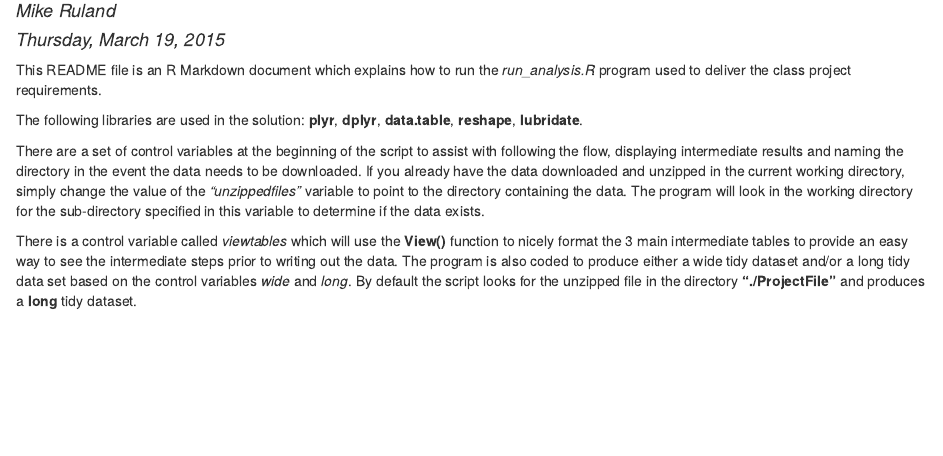
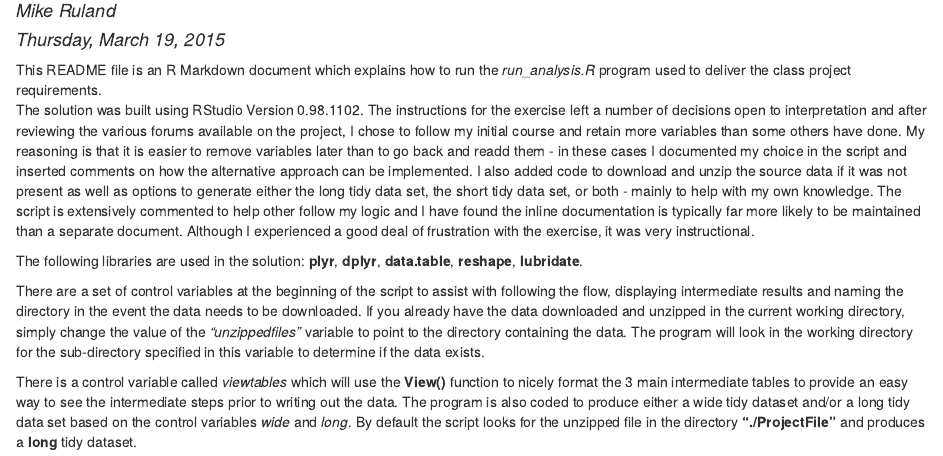
Before and after one commit to mrruland/Data-Cleansing-Class-Project, an R Markdown document (Readme.Rmd): the page in a window 1100 px wide, from 70 px down. The pictures show the output file README.html that the author committed with the source, opened offline.

Commit message:
Added final comments to README.Rmd file
added the first paragraph to summarize my approach.

```diff
--- a/Readme.Rmd
+++ b/Readme.Rmd
@@ -7,6 +7,20 @@ output: html_document
 
 This README file is an R Markdown document which explains how to run the
 *run_analysis.R* program used to deliver the class project requirements.
+The solution was built using RStudio Version 0.98.1102.  The instructions
+for the exercise left a number of decisions open to interpretation and
+after reviewing the various forums available on the project, I chose to
+follow my initial course and retain more variables than some others have
+done.  My reasoning is that it is easier to remove variables later than to
+go back and readd them - in these cases I documented my choice in the script
+and inserted comments on how the alternative approach can be implemented.  I
+also added code to download and unzip the source data if it was not present
+as well as options to generate either the long tidy data set, the short tidy
+data set, or both - mainly to help with my own knowledge.  The script is
+extensively commented to help other follow my logic and I have found the
+inline documentation is typically far more likely to be maintained than a
+separate document.  Although I experienced a good deal of frustration with
+the exercise, it was very instructional.
 
 The following libraries are used in the solution:
   **plyr**,
```
Also changed, not shown: README.html.
